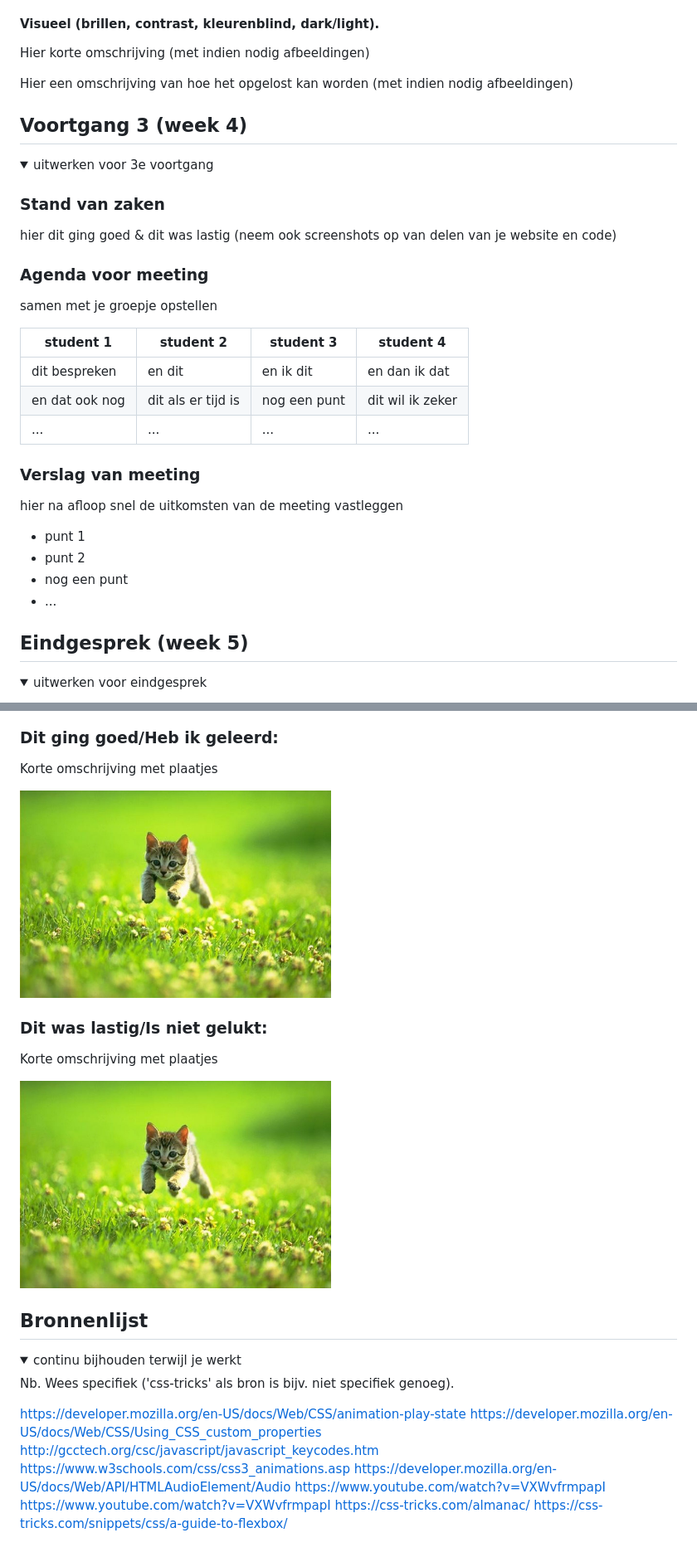
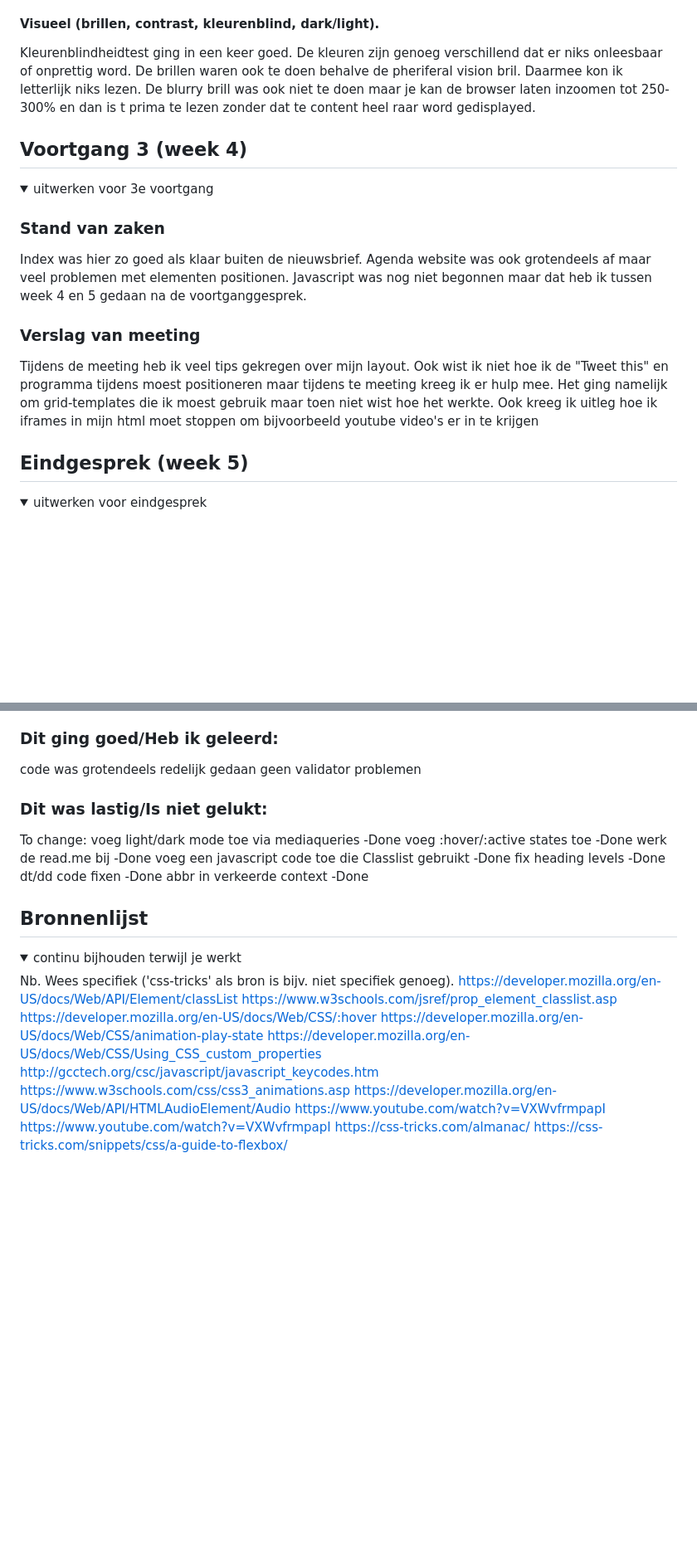
Before and after one commit to Kacper-BTD/FEDproject, a Markdown page: README.md, 2 parts joined by grey strips. Shown: that part at 83% size. GitHub-like rendering; folded sections open; blank space fills up the shorter version.

```diff
--- a/README.md
+++ b/README.md
@@ -200,9 +149,7 @@ Sommige knoppen misschien wat groter?
 
 
   #### Visueel (brillen, contrast, kleurenblind, dark/light).
-  Hier korte omschrijving (met indien nodig afbeeldingen)
-
-  Hier een omschrijving van hoe het opgelost kan worden (met indien nodig afbeeldingen)
+  Kleurenblindheidtest ging in een keer goed. De kleuren zijn genoeg verschillend dat er niks onleesbaar of onprettig word. De brillen waren ook te doen behalve de pheriferal vision bril. Daarmee kon ik letterlijk niks lezen. De blurry brill was ook niet te doen maar je kan de browser laten inzoomen tot 250-300% en dan is t prima te lezen zonder dat te content heel raar word gedisplayed.
 
 </details>
 
@@ -216,26 +163,13 @@ Sommige knoppen misschien wat groter?
   <summary>uitwerken voor 3e voortgang</summary>
 
   ### Stand van zaken
-  hier dit ging goed & dit was lastig (neem ook screenshots op van delen van je website en code)
+ Index was hier zo goed als klaar buiten de nieuwsbrief. Agenda website was ook grotendeels af maar veel problemen met elementen positionen. Javascript was nog niet begonnen maar dat heb ik tussen week 4 en 5 gedaan na de voortganggesprek.
 
 
-  ### Agenda voor meeting
-  samen met je groepje opstellen
-
-  | student 1      | student 2          | student 3    | student 4        |
-  | ---            | ---                | ---          | ---              |
-  | dit bespreken  | en dit             | en ik dit    | en dan ik dat    |
-  | en dat ook nog | dit als er tijd is | nog een punt | dit wil ik zeker |
-  | ...            | ...                | ...          | ...              |
 
 
   ### Verslag van meeting
-  hier na afloop snel de uitkomsten van de meeting vastleggen
-
-  - punt 1
-  - punt 2
-  - nog een punt
-  - ...
+  Tijdens de meeting heb ik veel tips gekregen over mijn layout. Ook wist ik niet hoe ik de "Tweet this" en programma tijdens moest positioneren maar tijdens te meeting kreeg ik er hulp mee. Het ging namelijk om grid-templates die ik moest gebruik maar toen niet wist hoe het werkte. Ook kreeg ik uitleg hoe ik iframes in mijn html moet stoppen om bijvoorbeeld youtube video's er in te krijgen
 
 </details>
 
@@ -253,15 +190,21 @@ Sommige knoppen misschien wat groter?
 
 
   ### Dit ging goed/Heb ik geleerd:
-  Korte omschrijving met plaatjes
-
-  <img src="readme-images/dummy-plaatje.jpg" width="375px" alt="top">
+   code was grotendeels redelijk gedaan
+   geen validator problemen
 
 
   ### Dit was lastig/Is niet gelukt:
-  Korte omschrijving met plaatjes
+   To change:
+  voeg light/dark mode toe via mediaqueries  -Done
+  voeg :hover/:active states toe    -Done
+  werk de read.me bij     -Done
+  voeg een javascript code toe die Classlist gebruikt     -Done
+  fix heading levels    -Done
+  dt/dd code fixen -Done
+  abbr in verkeerde context -Done
 
-  <img src="readme-images/dummy-plaatje.jpg" width="375px" alt="bummer">
+
 </details>
 
 
@@ -274,14 +217,16 @@ Sommige knoppen misschien wat groter?
   <summary>continu bijhouden terwijl je werkt</summary>
 
   Nb. Wees specifiek ('css-tricks' als bron is bijv. niet specifiek genoeg).
-
+  https://developer.mozilla.org/en-US/docs/Web/API/Element/classList
+  https://www.w3schools.com/jsref/prop_element_classlist.asp
+  https://developer.mozilla.org/en-US/docs/Web/CSS/:hover
   https://developer.mozilla.org/en-US/docs/Web/CSS/animation-play-state
   https://developer.mozilla.org/en-US/docs/Web/CSS/Using_CSS_custom_properties
- http://gcctech.org/csc/javascript/javascript_keycodes.htm
- https://www.w3schools.com/css/css3_animations.asp
-https://developer.mozilla.org/en-US/docs/Web/API/HTMLAudioElement/Audio
-https://www.youtube.com/watch?v=VXWvfrmpapI
-https://www.youtube.com/watch?v=VXWvfrmpapI
-https://css-tricks.com/almanac/
-https://css-tricks.com/snippets/css/a-guide-to-flexbox/
+  http://gcctech.org/csc/javascript/javascript_keycodes.htm
+  https://www.w3schools.com/css/css3_animations.asp
+  https://developer.mozilla.org/en-US/docs/Web/API/HTMLAudioElement/Audio
+  https://www.youtube.com/watch?v=VXWvfrmpapI
+  https://www.youtube.com/watch?v=VXWvfrmpapI
+  https://css-tricks.com/almanac/
+  https://css-tricks.com/snippets/css/a-guide-to-flexbox/
 </details>
```
Also changed, not shown: other parts of README.md (+12 -60 lines), images/DTenDThtml.png (added), images/abbrOnnodig.png (added), 5 other files.
